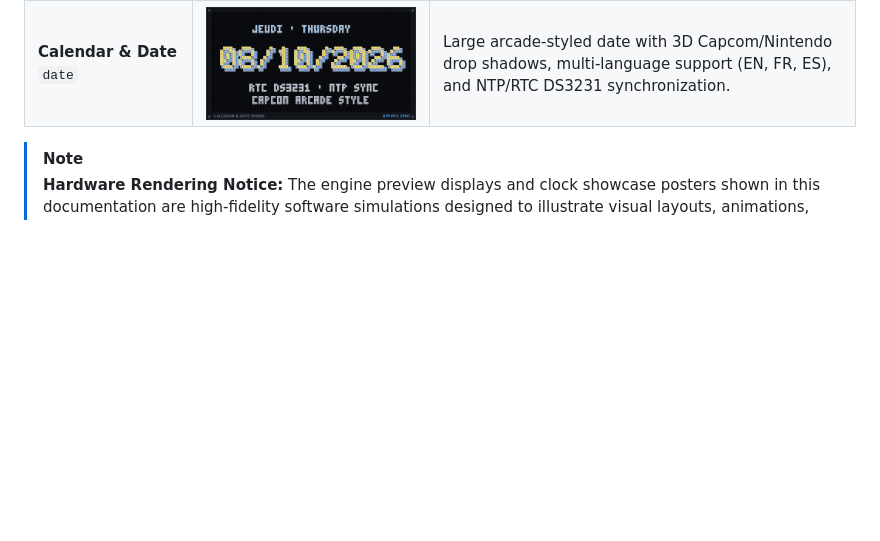
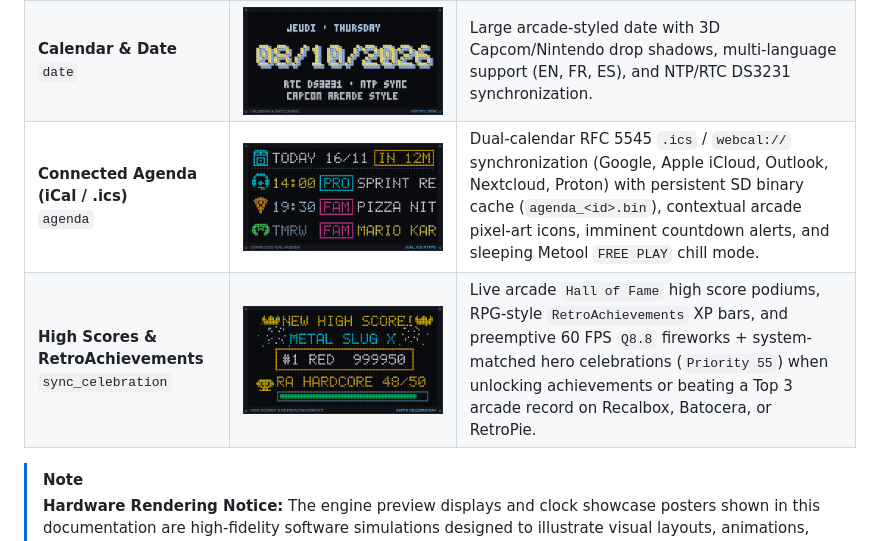
Before and after one commit to red77290/ArcadeMatrix, a Markdown page: README.md, the part around the change. Rendered like a GitHub page; pictures changed too: docs/assets/engines/engine_agenda.png (added), docs/assets/engines/engine_sync_celebration.png (added); blank space fills up the shorter version.

```diff
--- a/README.md
+++ b/README.md
@@ -73,6 +73,8 @@ Every engine in ArcadeMatrix is engineered with **zero dynamic allocations and z
 | **Series Showcase**<br>`series_showcase` | <img src="docs/assets/engines/engine_seriesshowcase.png" width="240" alt="Series Showcase Engine"> | TV series showcase displaying show posters, release year, star ratings, localized synopses, and 30 FPS RGB565 trailer streams.<br>⚠️ **Requires [dmd_media_showcase](https://github.com/red77290/dmd_media_showcase)** installed on another machine on the same local network. |
 | **Anime Showcase**<br>`anime_showcase` | <img src="docs/assets/engines/engine_animeshowcase.png" width="240" alt="Anime Showcase Engine"> | Anime & manga showcase powered by AniList/Jikan/Kitsu metadata with cover art, localized synopses, and 30 FPS RGB565 video previews.<br>⚠️ **Requires [dmd_media_showcase](https://github.com/red77290/dmd_media_showcase)** installed on another machine on the same local network. |
 | **Calendar & Date**<br>`date` | <img src="docs/assets/engines/engine_date.png" width="240" alt="Date Engine"> | Large arcade-styled date with 3D Capcom/Nintendo drop shadows, multi-language support (EN, FR, ES), and NTP/RTC DS3231 synchronization. |
+| **Connected Agenda (iCal / .ics)**<br>`agenda` | <img src="docs/assets/engines/engine_agenda.png" width="240" alt="Agenda Engine"> | Dual-calendar RFC 5545 `.ics` / `webcal://` synchronization (Google, Apple iCloud, Outlook, Nextcloud, Proton) with persistent SD binary cache (`agenda_<id>.bin`), contextual arcade pixel-art icons, imminent countdown alerts, and sleeping Metool `FREE PLAY` chill mode. |
+| **High Scores & RetroAchievements**<br>`sync_celebration` | <img src="docs/assets/engines/engine_sync_celebration.png" width="240" alt="Sync Celebration Engine"> | Live arcade `Hall of Fame` high score podiums, RPG-style `RetroAchievements` XP bars, and preemptive 60 FPS `Q8.8` fireworks + system-matched hero celebrations (`Priority 55`) when unlocking achievements or beating a Top 3 arcade record on Recalbox, Batocera, or RetroPie. |
 
 > [!NOTE]
 > **Hardware Rendering Notice:** The engine preview displays and clock showcase posters shown in this documentation are high-fidelity software simulations designed to illustrate visual layouts, animations, and telemetry widgets. Actual hardware rendering on a physical HUB75 LED matrix panel may differ depending on LED pitch, optical acrylic diffusion, viewing distance, and ambient brightness.
```
Also changed, not shown: README_ES.md (+2 -0 lines), README_FR.md (+2 -0 lines), 1 other file.
